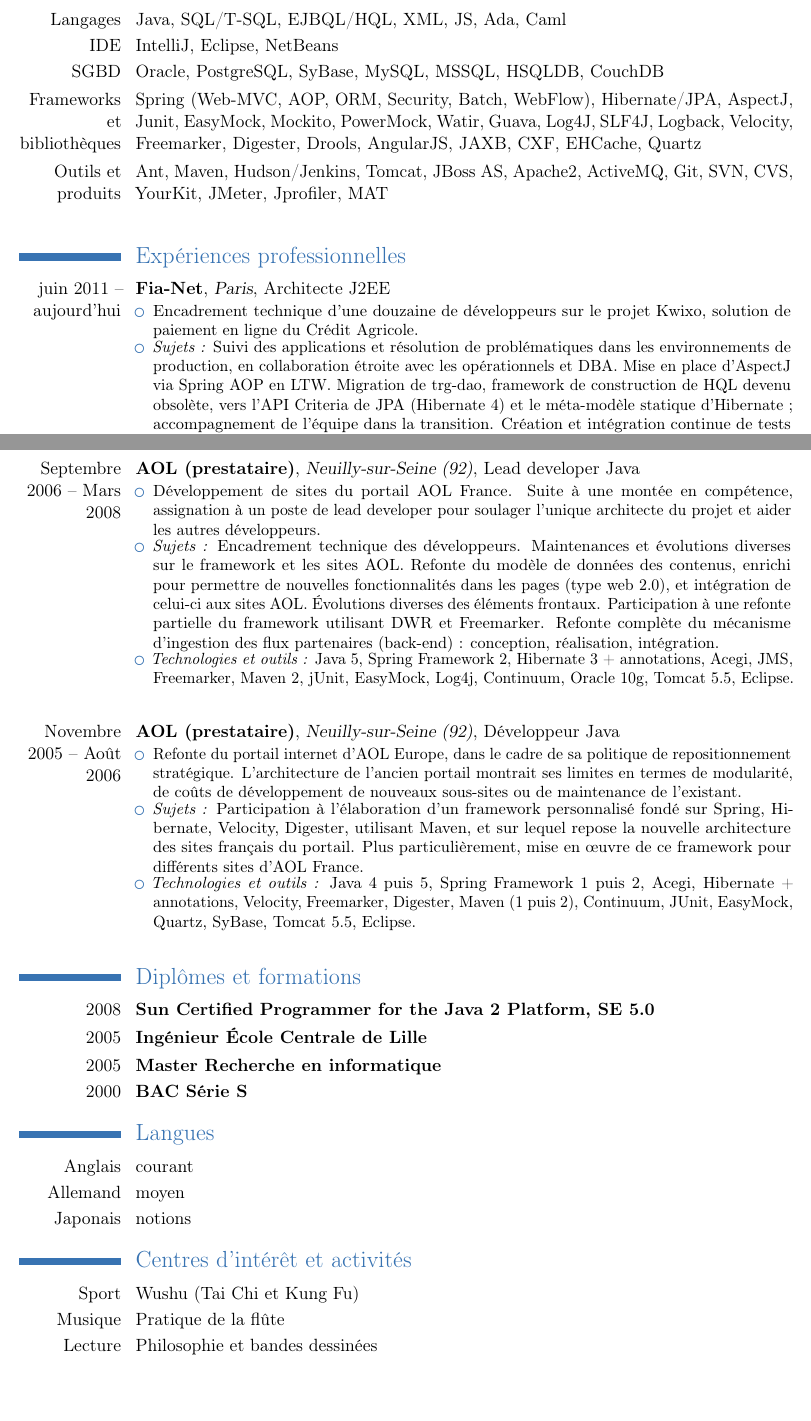
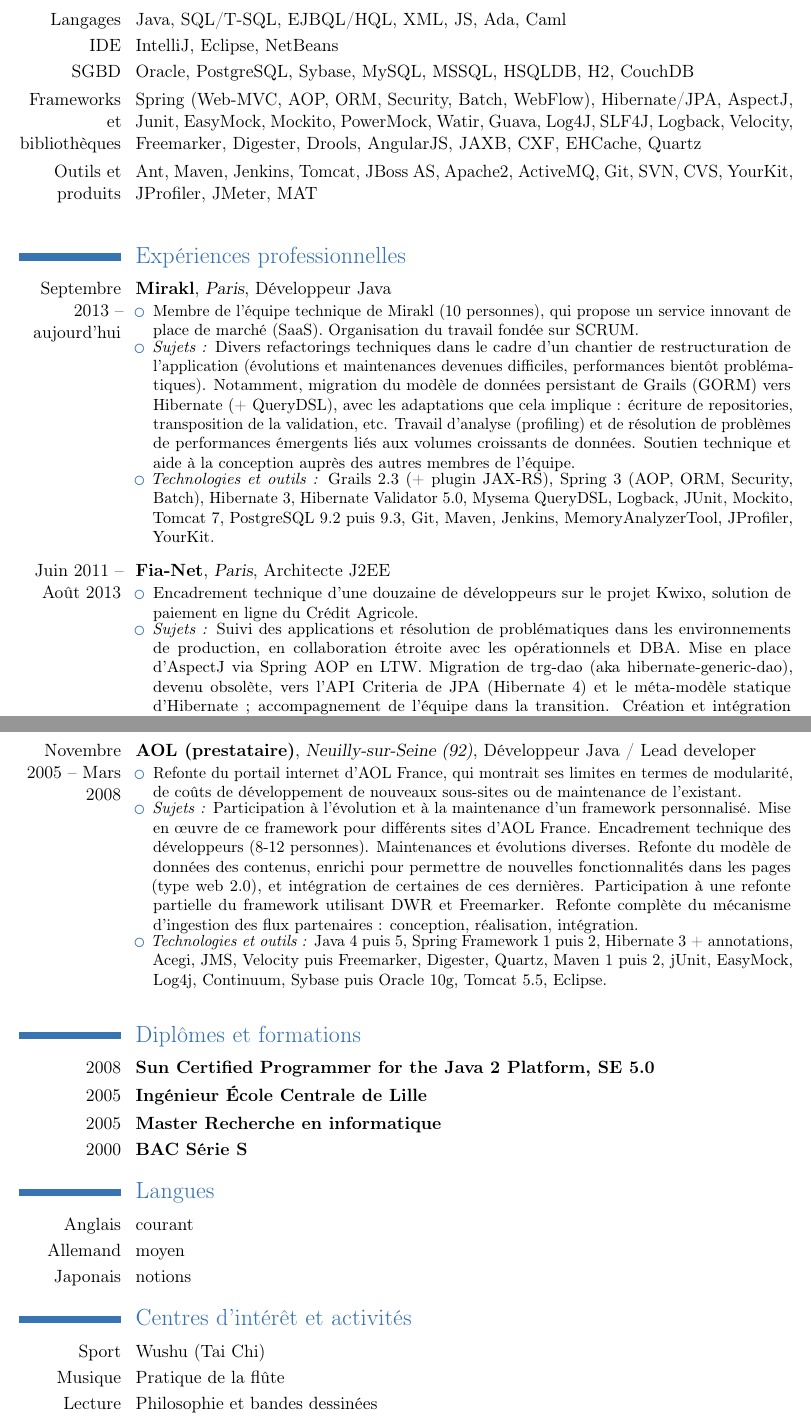
Before and after one commit to Eviradnus/cv, a LaTeX CV (cv.tex): two parts of pages 1 and 3 of 3, joined at a grey line, cut so that both start at the same text, the shorter picture padded with empty space. Compiled offline with pdfLaTeX.

Commit message:
+Mirakl Rewrote stuff to keep the whole thing on 3 pages

```diff
--- a/cv.tex
+++ b/cv.tex
@@ -43,9 +43,9 @@
 
 \cvline{Langages}{Java, SQL/T-SQL, EJBQL/HQL, XML, JS, Ada, Caml}
 \cvline{IDE}{IntelliJ, Eclipse, NetBeans}
-\cvline{SGBD}{Oracle, PostgreSQL, SyBase, MySQL, MSSQL, HSQLDB, CouchDB}
+\cvline{SGBD}{Oracle, PostgreSQL, Sybase, MySQL, MSSQL, HSQLDB, H2, CouchDB}
 \cvline{Frameworks et bibliothèques}{Spring (Web-MVC, AOP, ORM, Security, Batch, WebFlow), Hibernate/JPA, AspectJ, Junit, EasyMock, Mockito, PowerMock, Watir, Guava, Log4J, SLF4J, Logback, Velocity, Freemarker, Digester, Drools, AngularJS, JAXB, CXF, EHCache, Quartz}
-\cvline{Outils et produits}{Ant, Maven, Hudson/Jenkins, Tomcat, JBoss AS, Apache2, ActiveMQ, Git, SVN, CVS, YourKit, JMeter, Jprofiler, MAT}
+\cvline{Outils et produits}{Ant, Maven, Jenkins, Tomcat, JBoss AS, Apache2, ActiveMQ, Git, SVN, CVS, YourKit, JProfiler, JMeter, MAT}
 
 
 %----------------------------------------------------------------------------------
@@ -56,10 +56,24 @@
 
 \section{Expériences professionnelles}
 
-\cventry{juin 2011 -- aujourd'hui}{Fia-Net}{Paris}{Architecte J2EE}{}{
+\cventry{Septembre 2013 -- aujourd'hui}{Mirakl}{Paris}{Développeur Java}{}{
+  \begin{itemize}
+    \resitem{Membre de l'équipe technique de Mirakl (10 personnes), qui propose un service innovant de place de marché (SaaS). Organisation du travail fondée sur SCRUM.}
+    \resitem{\textit{Sujets :} Divers refactorings techniques dans le cadre d'un chantier de restructuration de l'application (évolutions et maintenances devenues difficiles, performances bientôt problématiques). Notamment, migration du modèle de données persistant de Grails (GORM) vers Hibernate (+ QueryDSL), avec les adaptations que cela implique : écriture de repositories, transposition de la validation, etc. Travail d'analyse (profiling) et de résolution de problèmes de performances émergents liés aux volumes croissants de données. Soutien technique et aide à la conception auprès des autres membres de l'équipe.}
+    \resitem{\textit{Technologies et outils :} Grails 2.3 (+ plugin JAX-RS), Spring 3 (AOP, ORM, Security, Batch), Hibernate 3, Hibernate Validator 5.0, Mysema QueryDSL, Logback, JUnit, Mockito, Tomcat 7, PostgreSQL 9.2 puis 9.3, Git, Maven, Jenkins, MemoryAnalyzerTool, JProfiler, YourKit.}
+  \end{itemize}
+}
+
+%----------------------------------------------------------------------------------
+
+\espace
+
+%----------------------------------------------------------------------------------
+
+\cventry{Juin 2011 -- Août 2013}{Fia-Net}{Paris}{Architecte J2EE}{}{
   \begin{itemize}
     \resitem{Encadrement technique d'une douzaine de développeurs sur le projet Kwixo, solution de paiement en ligne du Crédit Agricole.}
-    \resitem{\textit{Sujets :} Suivi des applications et résolution de problématiques dans les environnements de production, en collaboration étroite avec les opérationnels et DBA. Mise en place d'AspectJ via Spring AOP en LTW. Migration de trg-dao, framework de construction de HQL devenu obsolète, vers l'API Criteria de JPA (Hibernate 4) et le méta-modèle statique d'Hibernate ; accompagnement de l'équipe dans la transition. Création et intégration continue de tests d'acceptance utilisant Concordion et Watir ; assistance au service qualité pour l'utilisation de Watir dans leurs procédures.}
+    \resitem{\textit{Sujets :} Suivi des applications et résolution de problématiques dans les environnements de production, en collaboration étroite avec les opérationnels et DBA. Mise en place d'AspectJ via Spring AOP en LTW. Migration de trg-dao (aka hibernate-generic-dao), devenu obsolète, vers l'API Criteria de JPA (Hibernate 4) et le méta-modèle statique d'Hibernate ; accompagnement de l'équipe dans la transition. Création et intégration continue de tests d'acceptance utilisant Concordion et Watir ; assistance au service qualité pour l'utilisation de Watir dans leurs procédures.}
     \resitem{\textit{Technologies et outils :} Spring 3 (Web-MVC, AOP, ORM, WebFlow, Security, Batch, JMS), Hibernate 3 puis 4, Freemarker, Sitemesh, Drools, Logback, jQuery, AngularJS, JUnit, Mockito, Watir (JRuby), Concordion, Tomcat 6 puis 7, Sybase 15 puis 15.7, CouchDB 1.1, ActiveMQ 5.3 à 5.8, Solaris/Linux, Git, Maven, Hudson/Jenkins, MemoryAnalyzerTool.}
   \end{itemize}
 }
@@ -127,22 +141,11 @@
 %----------------------------------------------------------------------------------
 \espace
 
-\cventry{Septembre 2006 -- Mars 2008}{AOL (prestataire)}{Neuilly-sur-Seine (92)}{Lead developer Java}{}{
+\cventry{Novembre 2005 -- Mars 2008}{AOL (prestataire)}{Neuilly-sur-Seine (92)}{Développeur Java / Lead developer}{}{
   \begin{itemize}
-    \resitem{Développement de sites du portail AOL France. Suite à une montée en compétence, assignation à un poste de lead developer pour soulager l'unique architecte du projet et aider les autres développeurs.}
-    \resitem{\textit{Sujets :} Encadrement technique des développeurs. Maintenances et évolutions diverses sur le framework et les sites AOL. Refonte du modèle de données des contenus, enrichi pour permettre de nouvelles fonctionnalités dans les pages (type web 2.0), et intégration de celui-ci aux sites AOL. Évolutions diverses des éléments frontaux. Participation à une refonte partielle du framework utilisant DWR et Freemarker. Refonte complète du mécanisme d'ingestion des flux partenaires (back-end) : conception, réalisation, intégration.}
-    \resitem{\textit{Technologies et outils :} Java 5, Spring Framework 2, Hibernate 3 + annotations, Acegi, JMS, Freemarker, Maven 2, jUnit, EasyMock, Log4j, Continuum, Oracle 10g, Tomcat 5.5, Eclipse.}
-  \end{itemize}
-}
-
-%----------------------------------------------------------------------------------
-\espace
-
-\cventry{Novembre 2005 -- Août 2006}{AOL (prestataire)}{Neuilly-sur-Seine (92)}{Développeur Java}{}{
-  \begin{itemize}
-    \resitem{Refonte du portail internet d'AOL Europe, dans le cadre de sa politique de repositionnement stratégique. L'architecture de l'ancien portail montrait ses limites en termes de modularité, de coûts de développement de nouveaux sous-sites ou de maintenance de l'existant.}
-    \resitem{\textit{Sujets :} Participation à l'élaboration d'un framework personnalisé fondé sur Spring, Hibernate, Velocity, Digester, utilisant Maven, et sur lequel repose la nouvelle architecture des sites français du portail. Plus particulièrement, mise en œuvre de ce framework pour différents sites d'AOL France.}
-    \resitem{\textit{Technologies et outils :} Java 4 puis 5, Spring Framework 1 puis 2, Acegi, Hibernate + annotations, Velocity, Freemarker, Digester, Maven (1 puis 2), Continuum, JUnit, EasyMock, Quartz, SyBase, Tomcat 5.5, Eclipse.}
+    \resitem{Refonte du portail internet d'AOL France, qui montrait ses limites en termes de modularité, de coûts de développement de nouveaux sous-sites ou de maintenance de l'existant.}
+    \resitem{\textit{Sujets :} Participation à l'évolution et à la maintenance d'un framework personnalisé. Mise en œuvre de ce framework pour différents sites d'AOL France. Encadrement technique des développeurs (8-12 personnes). Maintenances et évolutions diverses. Refonte du modèle de données des contenus, enrichi pour permettre de nouvelles fonctionnalités dans les pages (type web 2.0), et intégration de certaines de ces dernières. Participation à une refonte partielle du framework utilisant DWR et Freemarker. Refonte complète du mécanisme d'ingestion des flux partenaires : conception, réalisation, intégration.}
+    \resitem{\textit{Technologies et outils :} Java 4 puis 5, Spring Framework 1 puis 2, Hibernate 3 + annotations, Acegi, JMS, Velocity puis Freemarker, Digester, Quartz, Maven 1 puis 2, jUnit, EasyMock, Log4j, Continuum, Sybase puis Oracle 10g, Tomcat 5.5, Eclipse.}
   \end{itemize}
 }
 
@@ -169,7 +172,7 @@
 
 \section{Centres d'intérêt et activités}
 
-\cvline{Sport}{Wushu (Tai Chi et Kung Fu)}
+\cvline{Sport}{Wushu (Tai Chi)}
 \cvline{Musique}{Pratique de la flûte}
 \cvline{Lecture}{Philosophie et bandes dessinées}
 %----------------------------------------------------------------------------------
```
Also changed, not shown: cv.tex (8 more changed lines), 1 other file.
